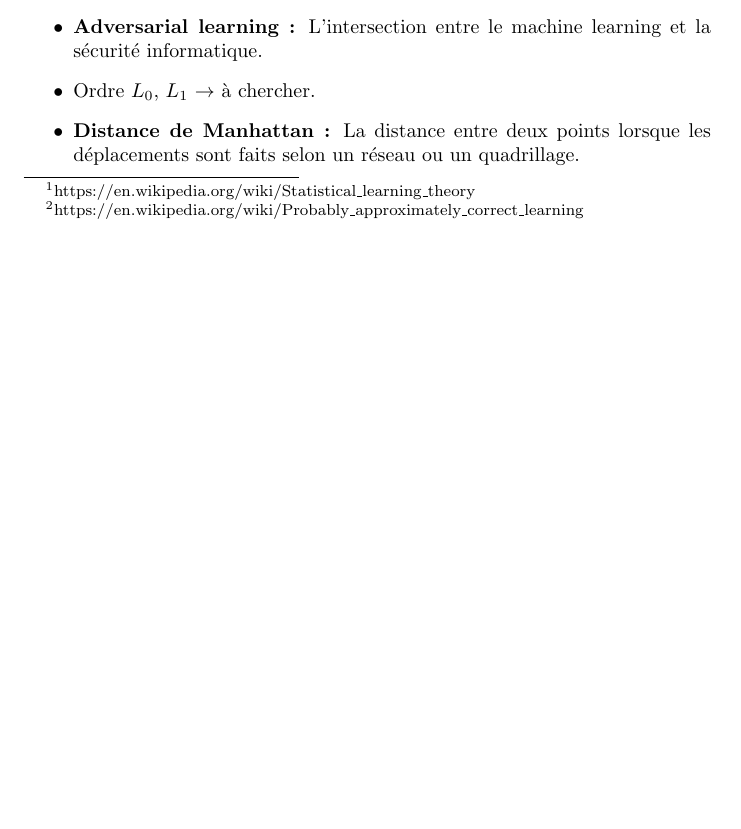
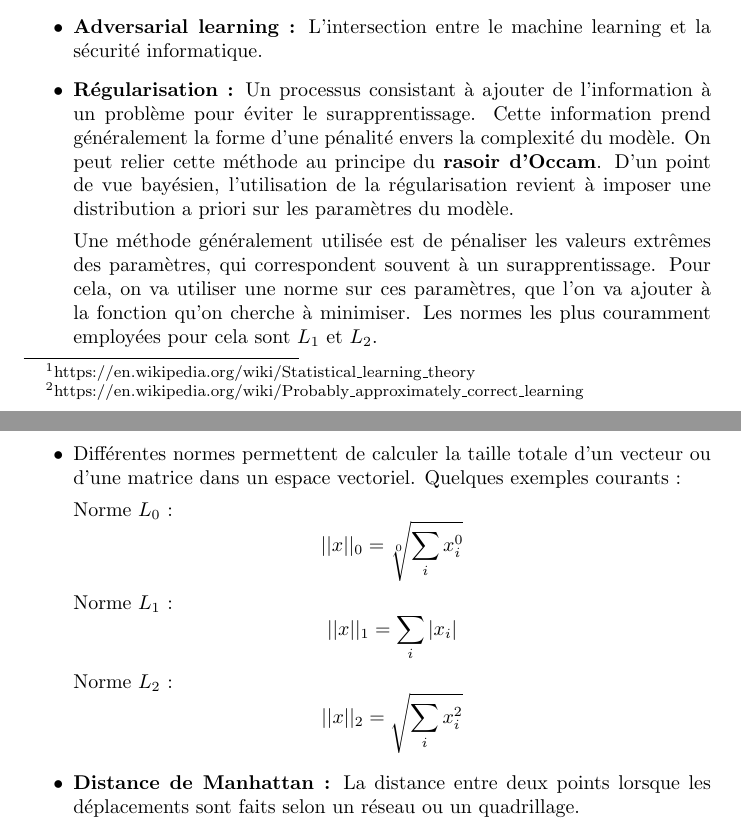
Before and after one commit to Didayolo/notes, a LaTeX document (OPT6/opt6.tex): part of page 1 of 4 before the commit and two parts of pages 1 and 2 of 5 after it, the two joined at a grey line, cut so that both start at the same text, the shorter picture padded with empty space. Compiled offline with pdfLaTeX.

Commit message:
Modifications du PDF avant impression

```diff
--- a/OPT6/opt6.tex
+++ b/OPT6/opt6.tex
@@ -25,7 +25,19 @@ Apprentissage avancé. Le domaine de l'apprentissage automatique évolue vite.
 \item Apprentissage PAC : Probably Approximately Correct\footnote{https://en.wikipedia.org/wiki/Probably\_approximately\_correct\_learning}.
 \item \textbf{No-free-lunch theorem :} Il n'existe pas de méthode d'apprentissage qui soit meilleure qui les autres. Même performance que l'aléatoire sur l'ensemble des problèmes possibles. Si une méthode est efficace sur un problème elle sera mauvaise sur un autre. L'intégrale sur tous les problèmes est toujours la même, quelque soit la méthode. Idem pour les mesures (de distance par exemple). Les méthodes sont adaptées à des \textbf{classes} de problèmes. \textbf{Tous les algorithmes inductifs se valent.}
 \item \textbf{Adversarial learning :} L'intersection entre le machine learning et la sécurité informatique.
-\item Ordre $L_0$, $L_1$ $\rightarrow$ à chercher.
+\item \textbf{Régularisation :} Un processus consistant à ajouter de l'information à un problème pour éviter le surapprentissage. Cette information prend généralement la forme d'une pénalité envers la complexité du modèle. On peut relier cette méthode au principe du \textbf{rasoir d'Occam}. D'un point de vue bayésien, l'utilisation de la régularisation revient à imposer une distribution a priori sur les paramètres du modèle.
+
+Une méthode généralement utilisée est de pénaliser les valeurs extrêmes des paramètres, qui correspondent souvent à un surapprentissage. Pour cela, on va utiliser une norme sur ces paramètres, que l'on va ajouter à la fonction qu'on cherche à minimiser. Les normes les plus couramment employées pour cela sont $L_1$ et $L_2$.
+
+\item Différentes normes permettent de calculer la taille totale d'un vecteur ou d'une matrice dans un espace vectoriel. Quelques exemples courants :
+
+      Norme $L_0$ :
+            \[ ||x||_0 = \sqrt[0]{\sum_i x_i^0} \]
+      Norme $L_1$ :
+            \[ ||x||_1 = \sum_i |x_i| \]
+      Norme $L_2$ :
+            \[ ||x||_2 = \sqrt{\sum_i x^2_i} \]
+
 \item \textbf{Distance de Manhattan :} La distance entre deux points lorsque les déplacements sont faits selon un réseau ou un quadrillage.
 
 \begin{figure}[H]
```
Also changed, not shown: OPT6/opt6.pdf.
